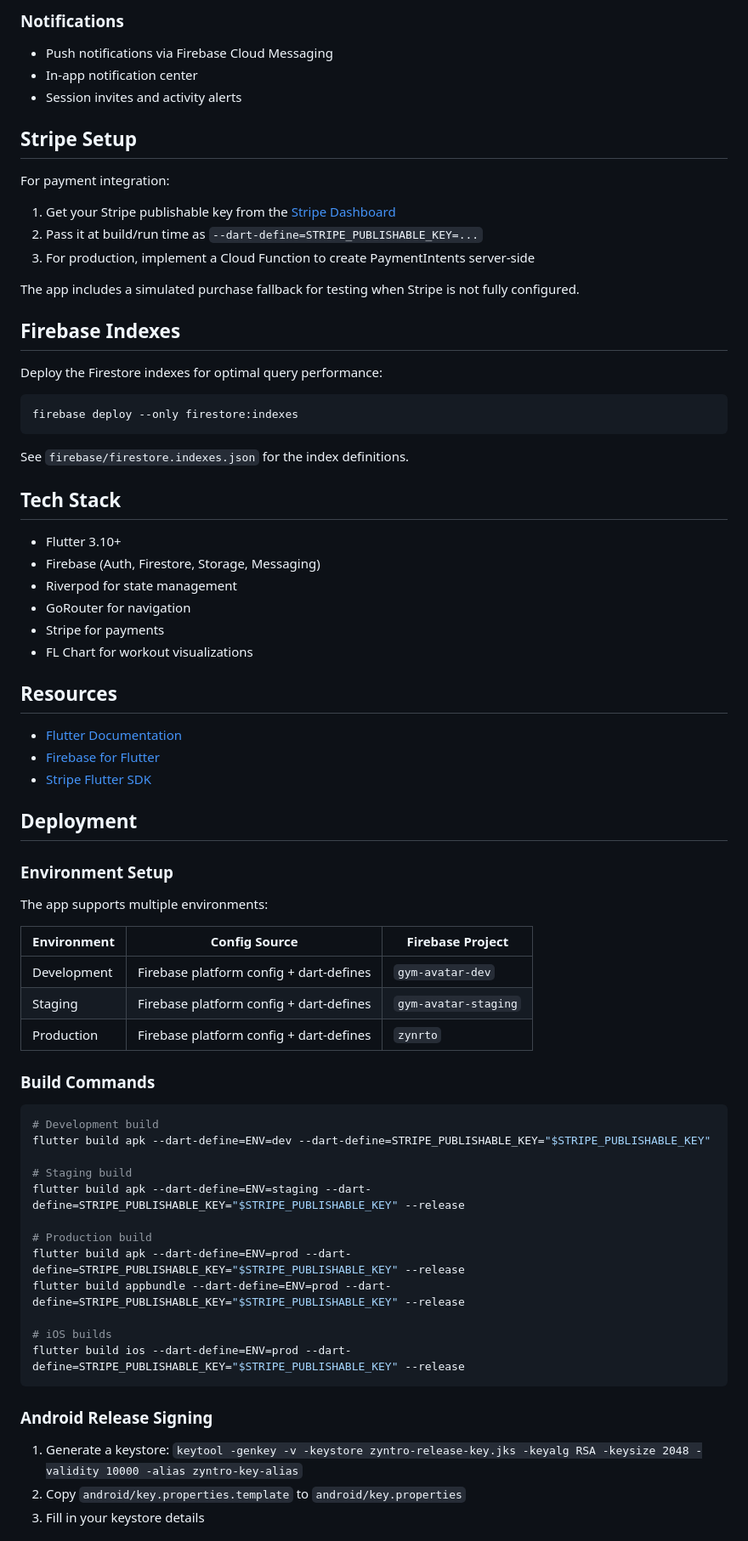
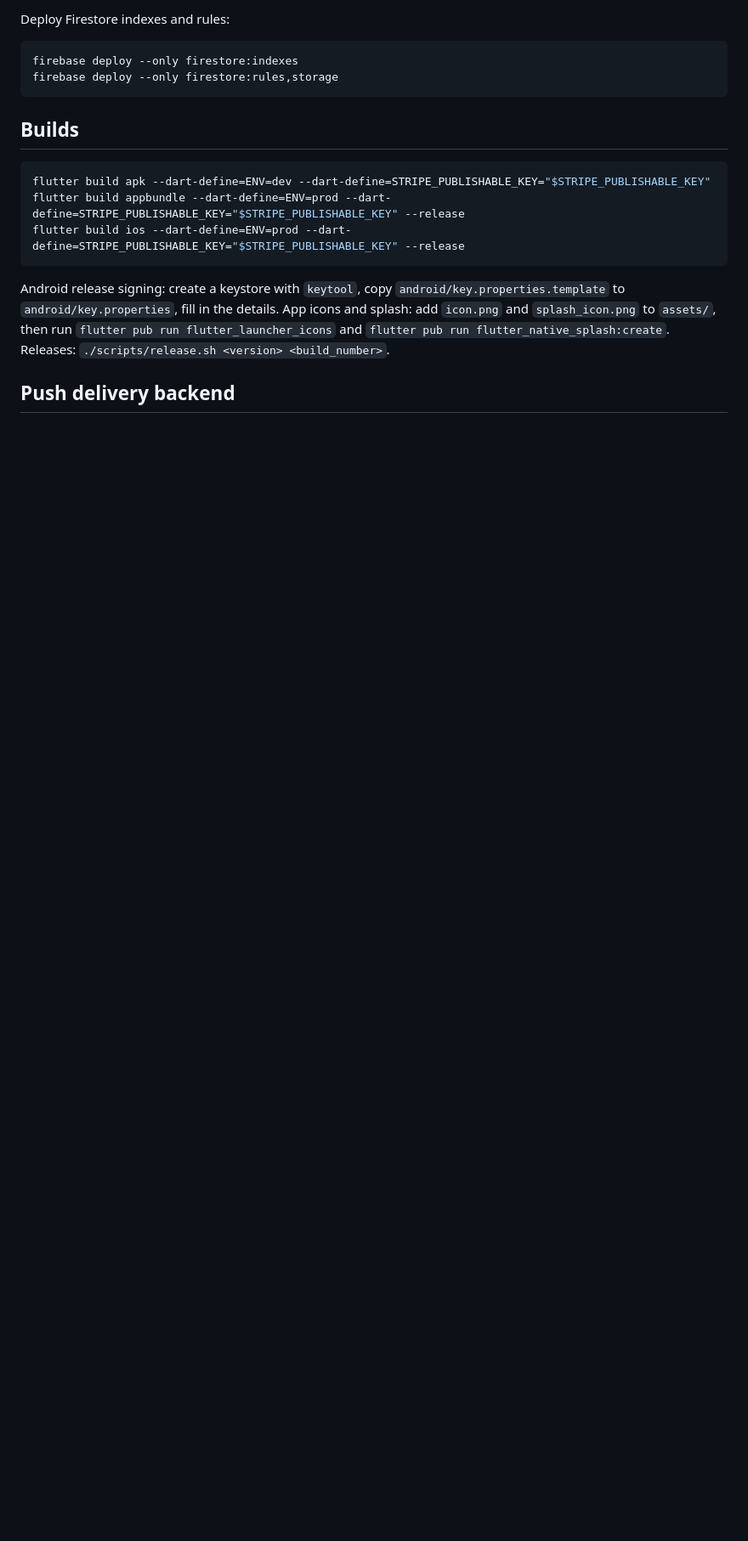
Before and after one commit to a-3isa/zyntro_flutter, a Markdown page: README.md, the part around one of its changes. Shown at 85% size. Drawn GitHub-style; blank space fills up the shorter version.

````diff
--- a/README.md
+++ b/README.md
@@ -67,76 +30,20 @@ The app includes a competitive leaderboard system:
 
-### Notifications
-- Push notifications via Firebase Cloud Messaging
-- In-app notification center
-- Session invites and activity alerts
-
-## Stripe Setup
-
-For payment integration:
-
-1. Get your Stripe publishable key from the [Stripe Dashboard](https://dashboard.stripe.com/test/apikeys)
-2. Pass it at build/run time as `--dart-define=STRIPE_PUBLISHABLE_KEY=...`
-3. For production, implement a Cloud Function to create PaymentIntents server-side
-
-The app includes a simulated purchase fallback for testing when Stripe is not fully configured.
-
-## Firebase Indexes
-
-Deploy the Firestore indexes for optimal query performance:
+Deploy Firestore indexes and rules:
 
 ```bash
 firebase deploy --only firestore:indexes
+firebase deploy --only firestore:rules,storage
 ```
 
-See `firebase/firestore.indexes.json` for the index definitions.
-
-## Tech Stack
-
-- Flutter 3.10+
-- Firebase (Auth, Firestore, Storage, Messaging)
-- Riverpod for state management
-- GoRouter for navigation
-- Stripe for payments
-- FL Chart for workout visualizations
-
-## Resources
-
-- [Flutter Documentation](https://docs.flutter.dev/)
-- [Firebase for Flutter](https://firebase.google.com/docs/flutter/setup)
-- [Stripe Flutter SDK](https://pub.dev/packages/flutter_stripe)
-
-## Deployment
-
-### Environment Setup
-
-The app supports multiple environments:
-
-| Environment | Config Source | Firebase Project |
-|-------------|-------------|-----------------|
-| Development | Firebase platform config + dart-defines | `gym-avatar-dev` |
-| Staging | Firebase platform config + dart-defines | `gym-avatar-staging` |
-| Production | Firebase platform config + dart-defines | `zynrto` |
-
-### Build Commands
+## Builds
 
 ```bash
-# Development build
 flutter build apk --dart-define=ENV=dev --dart-define=STRIPE_PUBLISHABLE_KEY="$STRIPE_PUBLISHABLE_KEY"
-
-# Staging build
-flutter build apk --dart-define=ENV=staging --dart-define=STRIPE_PUBLISHABLE_KEY="$STRIPE_PUBLISHABLE_KEY" --release
-
-# Production build
-flutter build apk --dart-define=ENV=prod --dart-define=STRIPE_PUBLISHABLE_KEY="$STRIPE_PUBLISHABLE_KEY" --release
 flutter build appbundle --dart-define=ENV=prod --dart-define=STRIPE_PUBLISHABLE_KEY="$STRIPE_PUBLISHABLE_KEY" --release
-
-# iOS builds
 flutter build ios --dart-define=ENV=prod --dart-define=STRIPE_PUBLISHABLE_KEY="$STRIPE_PUBLISHABLE_KEY" --release
 ```
 
-### Android Release Signing
+Android release signing: create a keystore with `keytool`, copy `android/key.properties.template` to `android/key.properties`, fill in the details. App icons and splash: add `icon.png` and `splash_icon.png` to `assets/`, then run `flutter pub run flutter_launcher_icons` and `flutter pub run flutter_native_splash:create`. Releases: `./scripts/release.sh <version> <build_number>`.
 
-1. Generate a keystore: `keytool -genkey -v -keystore zyntro-release-key.jks -keyalg RSA -keysize 2048 -validity 10000 -alias zyntro-key-alias`
-2. Copy `android/key.properties.template` to `android/key.properties`
-3. Fill in your keystore details
+## Push delivery backend
 
````
Also changed, not shown: other parts of README.md (+25 -103 lines).
